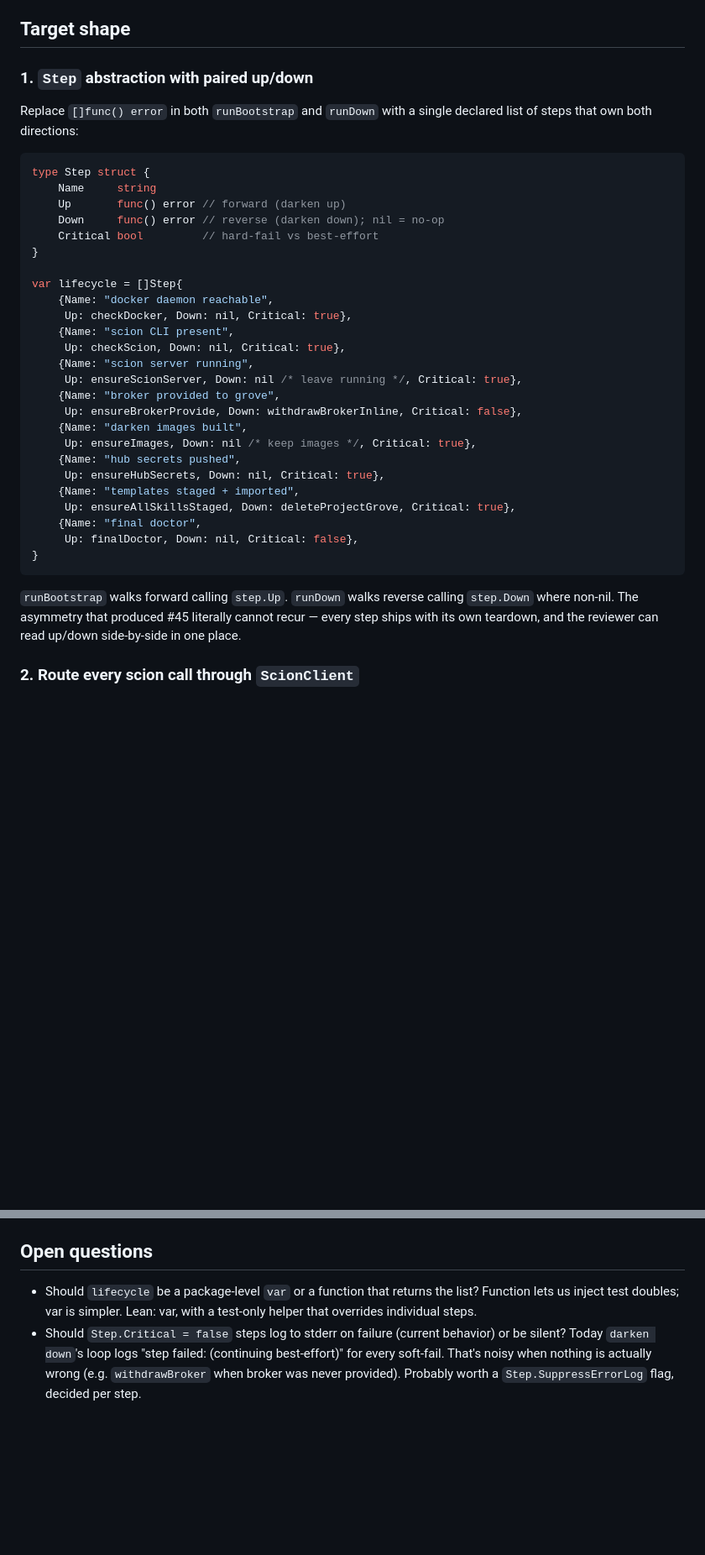
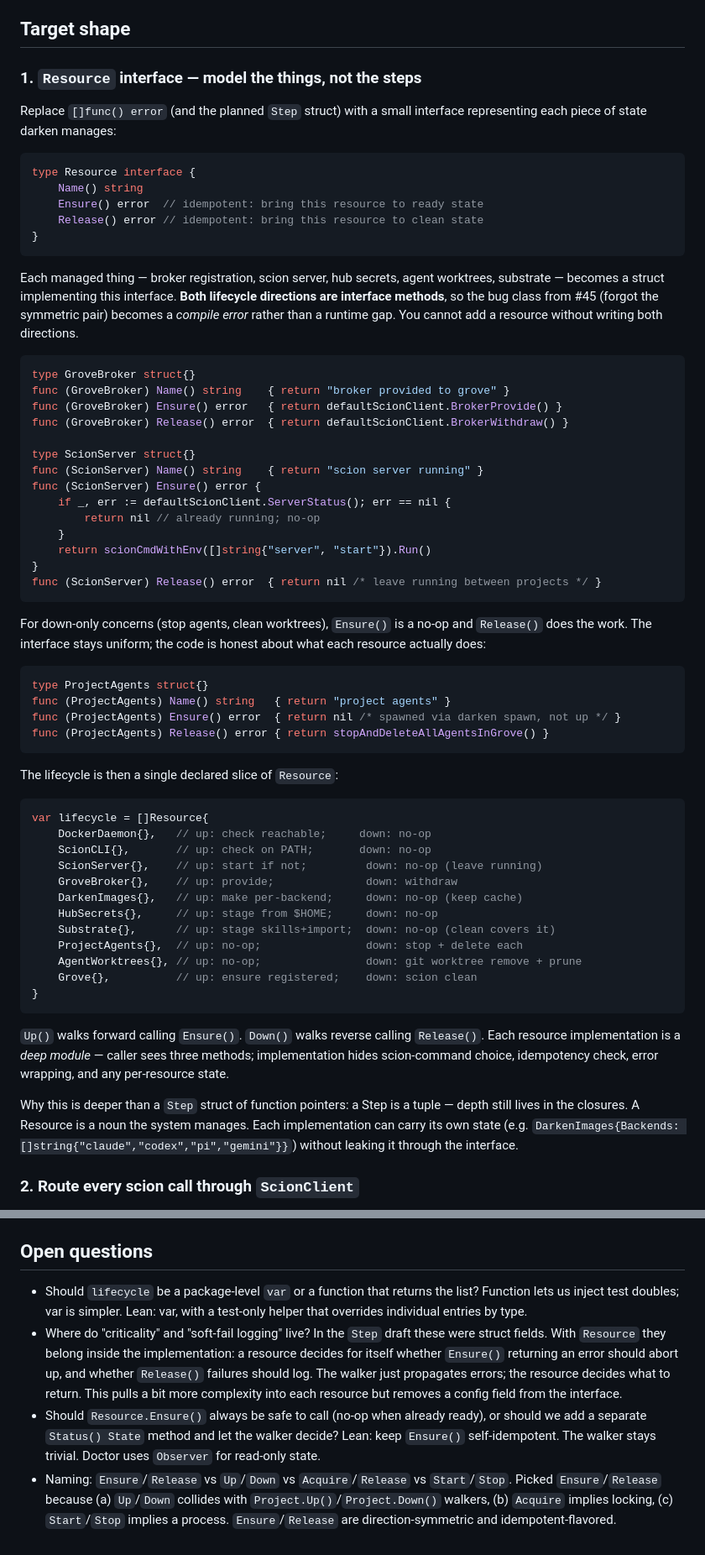
Before and after one commit to danmestas/darken, a Markdown page: docs/darken-lifecycle-refactor.md, 2 parts joined by grey strips. Shown at 84% size. GitHub-like rendering; blank space fills up the shorter version.

````diff
--- a/docs/darken-lifecycle-refactor.md
+++ b/docs/darken-lifecycle-refactor.md
@@ -16,39 +16,66 @@ The unifying observation: **darken is a thin orchestration layer that doesn't mo
 
 ## Target shape
 
-### 1. `Step` abstraction with paired up/down
+### 1. `Resource` interface — model the things, not the steps
 
-Replace `[]func() error` in both `runBootstrap` and `runDown` with a single declared list of steps that own both directions:
+Replace `[]func() error` (and the planned `Step` struct) with a small interface representing each piece of state darken manages:
 
 ```go
-type Step struct {
-    Name     string
-    Up       func() error // forward (darken up)
-    Down     func() error // reverse (darken down); nil = no-op
-    Critical bool         // hard-fail vs best-effort
-}
-
-var lifecycle = []Step{
-    {Name: "docker daemon reachable",
-     Up: checkDocker, Down: nil, Critical: true},
-    {Name: "scion CLI present",
-     Up: checkScion, Down: nil, Critical: true},
-    {Name: "scion server running",
-     Up: ensureScionServer, Down: nil /* leave running */, Critical: true},
-    {Name: "broker provided to grove",
-     Up: ensureBrokerProvide, Down: withdrawBrokerInline, Critical: false},
-    {Name: "darken images built",
-     Up: ensureImages, Down: nil /* keep images */, Critical: true},
-    {Name: "hub secrets pushed",
-     Up: ensureHubSecrets, Down: nil, Critical: true},
-    {Name: "templates staged + imported",
-     Up: ensureAllSkillsStaged, Down: deleteProjectGrove, Critical: true},
-    {Name: "final doctor",
-     Up: finalDoctor, Down: nil, Critical: false},
+type Resource interface {
+    Name() string
+    Ensure() error  // idempotent: bring this resource to ready state
+    Release() error // idempotent: bring this resource to clean state
 }
 ```
 
-`runBootstrap` walks forward calling `step.Up`. `runDown` walks reverse calling `step.Down` where non-nil. The asymmetry that produced #45 literally cannot recur — every step ships with its own teardown, and the reviewer can read up/down side-by-side in one place.
+Each managed thing — broker registration, scion server, hub secrets, agent worktrees, substrate — becomes a struct implementing this interface. **Both lifecycle directions are interface methods**, so the bug class from #45 (forgot the symmetric pair) becomes a *compile error* rather than a runtime gap. You cannot add a resource without writing both directions.
+
+```go
+type GroveBroker struct{}
+func (GroveBroker) Name() string    { return "broker provided to grove" }
+func (GroveBroker) Ensure() error   { return defaultScionClient.BrokerProvide() }
+func (GroveBroker) Release() error  { return defaultScionClient.BrokerWithdraw() }
+
+type ScionServer struct{}
+func (ScionServer) Name() string    { return "scion server running" }
+func (ScionServer) Ensure() error {
+    if _, err := defaultScionClient.ServerStatus(); err == nil {
+        return nil // already running; no-op
+    }
+    return scionCmdWithEnv([]string{"server", "start"}).Run()
+}
+func (ScionServer) Release() error  { return nil /* leave running between projects */ }
+```
+
+For down-only concerns (stop agents, clean worktrees), `Ensure()` is a no-op and `Release()` does the work. The interface stays uniform; the code is honest about what each resource actually does:
+
+```go
+type ProjectAgents struct{}
+func (ProjectAgents) Name() string   { return "project agents" }
+func (ProjectAgents) Ensure() error  { return nil /* spawned via darken spawn, not up */ }
+func (ProjectAgents) Release() error { return stopAndDeleteAllAgentsInGrove() }
+```
+
+The lifecycle is then a single declared slice of `Resource`:
+
+```go
+var lifecycle = []Resource{
+    DockerDaemon{},   // up: check reachable;     down: no-op
+    ScionCLI{},       // up: check on PATH;       down: no-op
+    ScionServer{},    // up: start if not;         down: no-op (leave running)
+    GroveBroker{},    // up: provide;              down: withdraw
+    DarkenImages{},   // up: make per-backend;     down: no-op (keep cache)
+    HubSecrets{},     // up: stage from $HOME;     down: no-op
+    Substrate{},      // up: stage skills+import;  down: no-op (clean covers it)
+    ProjectAgents{},  // up: no-op;                down: stop + delete each
+    AgentWorktrees{}, // up: no-op;                down: git worktree remove + prune
+    Grove{},          // up: ensure registered;    down: scion clean
+}
+```
+
+`Up()` walks forward calling `Ensure()`. `Down()` walks reverse calling `Release()`. Each resource implementation is a *deep module* — caller sees three methods; implementation hides scion-command choice, idempotency check, error wrapping, and any per-resource state.
+
+Why this is deeper than a `Step` struct of function pointers: a Step is a tuple — depth still lives in the closures. A Resource is a noun the system manages. Each implementation can carry its own state (e.g. `DarkenImages{Backends: []string{"claude","codex","pi","gemini"}}`) without leaking it through the interface.
 
 ### 2. Route every scion call through `ScionClient`
 
@@ -183,5 +238,7 @@ If you do file these upstream: file 4 first. It's a one-line change in scion tha
 
 ## Open questions
 
-- Should `lifecycle` be a package-level `var` or a function that returns the list? Function lets us inject test doubles; var is simpler. Lean: var, with a test-only helper that overrides individual steps.
-- Should `Step.Critical = false` steps log to stderr on failure (current behavior) or be silent? Today `darken down`'s loop logs "step failed: <err> (continuing best-effort)" for every soft-fail. That's noisy when nothing is actually wrong (e.g. `withdrawBroker` when broker was never provided). Probably worth a `Step.SuppressErrorLog` flag, decided per step.
+- Should `lifecycle` be a package-level `var` or a function that returns the list? Function lets us inject test doubles; var is simpler. Lean: var, with a test-only helper that overrides individual entries by type.
+- Where do "criticality" and "soft-fail logging" live? In the `Step` draft these were struct fields. With `Resource` they belong inside the implementation: a resource decides for itself whether `Ensure()` returning an error should abort up, and whether `Release()` failures should log. The walker just propagates errors; the resource decides what to return. This pulls a bit more complexity into each resource but removes a config field from the interface.
+- Should `Resource.Ensure()` always be safe to call (no-op when already ready), or should we add a separate `Status() State` method and let the walker decide? Lean: keep `Ensure()` self-idempotent. The walker stays trivial. Doctor uses `Observer` for read-only state.
+- Naming: `Ensure`/`Release` vs `Up`/`Down` vs `Acquire`/`Release` vs `Start`/`Stop`. Picked `Ensure`/`Release` because (a) `Up`/`Down` collides with `Project.Up()`/`Project.Down()` walkers, (b) `Acquire` implies locking, (c) `Start`/`Stop` implies a process. `Ensure`/`Release` are direction-symmetric and idempotent-flavored.
````
Also changed, not shown: other parts of docs/darken-lifecycle-refactor.md (+56 -28 lines).
